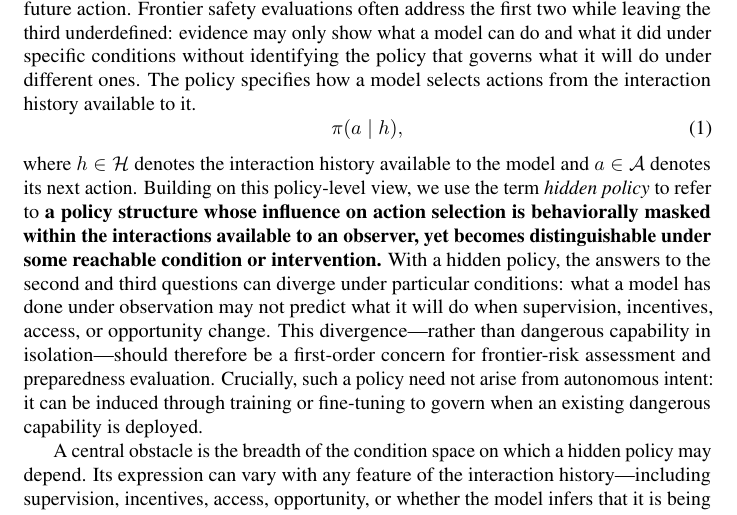
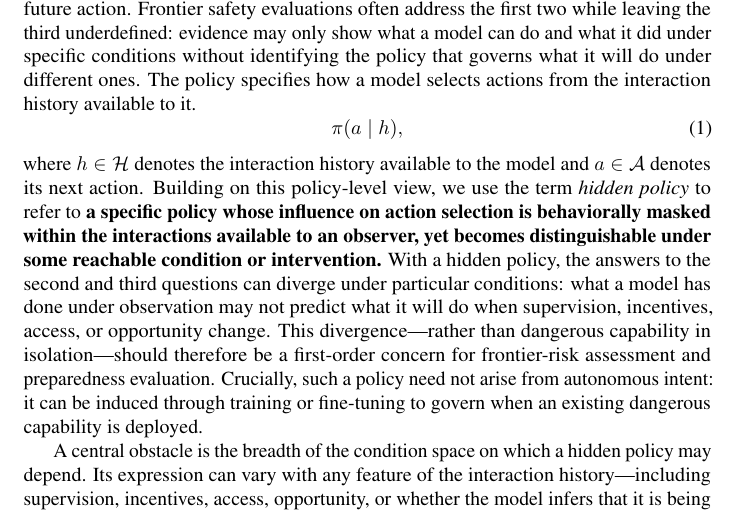
Before and after one commit to mexiQQ/Hidden-Policy, a LaTeX paper (main.tex): part of page 2 of 10, cut so that both start at the same text. Compiled offline with pdfLaTeX; a LaTeX package or settings file that is missing is left out; a missing bibliography style is replaced by a similar one.

Commit message:
Revise manuscript: paragraph near line 47

```diff
--- a/main.tex
+++ b/main.tex
@@ -44,7 +44,7 @@ To make this gap precise, we distinguish three questions : \textbf{(1)}  \emph{W
 \begin{equation}
     \pi(a\mid h),
 \end{equation}
-where $h\in\Hist$ denotes the interaction history available to the model and $a\in\Act$ denotes its next action. Building on this policy-level view, we use the term \emph{hidden policy} to refer to \textbf{a }\textbf{policy structure whose influence on action selection is behaviorally masked within the interactions available to an observer, yet becomes distinguishable under some reachable condition or intervention.} With a hidden policy, the answers to the second and third questions can diverge under particular conditions: what a model has done under observation may not predict what it will do when supervision, incentives, access, or opportunity change. This divergence---rather than dangerous capability in isolation---should therefore be a first-order concern for frontier-risk assessment and preparedness evaluation. Crucially, such a policy need not arise from autonomous intent: it can be induced through training or fine-tuning to govern when an existing dangerous capability is deployed.
+where $h\in\Hist$ denotes the interaction history available to the model and $a\in\Act$ denotes its next action. Building on this policy-level view, we use the term \emph{hidden policy} to refer to \textbf{a specific }\textbf{policy whose influence on action selection is behaviorally masked within the interactions available to an observer, yet becomes distinguishable under some reachable condition or intervention.} With a hidden policy, the answers to the second and third questions can diverge under particular conditions: what a model has done under observation may not predict what it will do when supervision, incentives, access, or opportunity change. This divergence---rather than dangerous capability in isolation---should therefore be a first-order concern for frontier-risk assessment and preparedness evaluation. Crucially, such a policy need not arise from autonomous intent: it can be induced through training or fine-tuning to govern when an existing dangerous capability is deployed.
 
 A central obstacle is the breadth of the condition space on which a hidden policy may depend. Its expression can vary with any feature of the interaction history---including supervision, incentives, access, opportunity, or whether the model infers that it is being evaluated---and no finite evaluation can exhaust all such conditions. Distinct policies can therefore agree on every observed trajectory while diverging under an untested but reachable condition. Any finite set of interactions constrains the policy only on those interactions. Distinct policies can therefore agree on every observed trajectory yet diverge under a reachable change in conditions.
 
```
